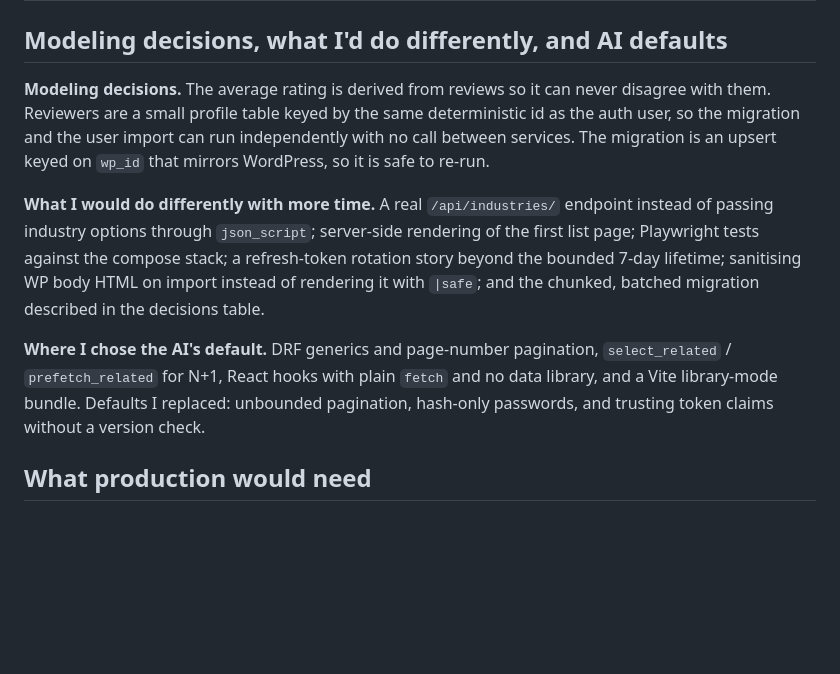
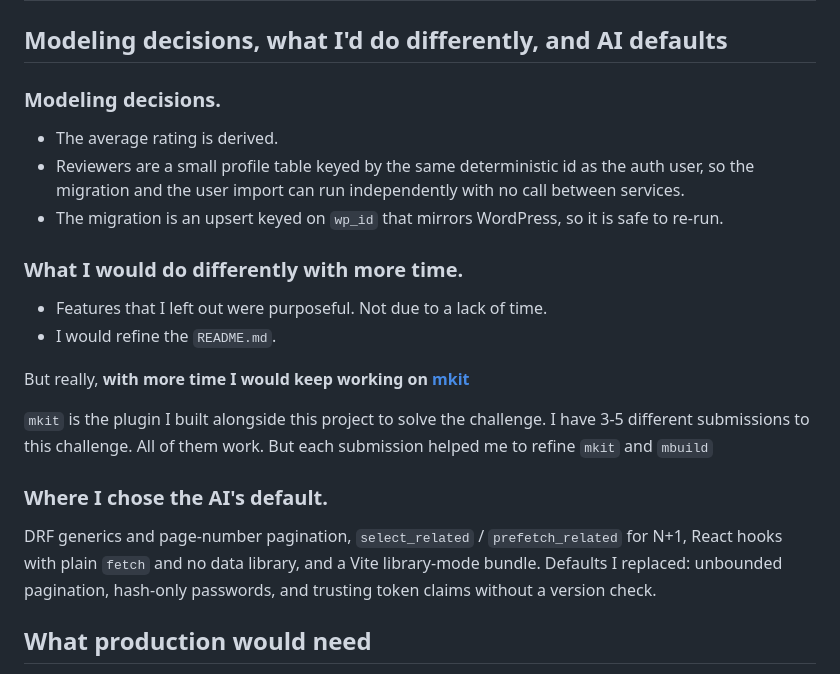
Before and after one commit to michaelwayman/ca-code-challenge-final, a Markdown page: README.md, the part around the change. Drawn GitHub-style; blank space fills up the shorter version.

```diff
--- a/README.md
+++ b/README.md
@@ -155,11 +155,26 @@ make fmt    # apply the fixes
 
 ## Modeling decisions, what I'd do differently, and AI defaults
 
-**Modeling decisions.** The average rating is derived from reviews so it can never disagree with them. Reviewers are a small profile table keyed by the same deterministic id as the auth user, so the migration and the user import can run independently with no call between services. The migration is an upsert keyed on `wp_id` that mirrors WordPress, so it is safe to re-run.
+### Modeling decisions.
 
-**What I would do differently with more time.** A real `/api/industries/` endpoint instead of passing industry options through `json_script`; server-side rendering of the first list page; Playwright tests against the compose stack; a refresh-token rotation story beyond the bounded 7-day lifetime; sanitising WP body HTML on import instead of rendering it with `|safe`; and the chunked, batched migration described in the decisions table.
+ - The average rating is derived.
+ - Reviewers are a small profile table keyed by the same deterministic id as the auth user, so the migration and the user import can run independently with no call between services.
+ - The migration is an upsert keyed on `wp_id` that mirrors WordPress, so it is safe to re-run.
 
-**Where I chose the AI's default.** DRF generics and page-number pagination, `select_related` / `prefetch_related` for N+1, React hooks with plain `fetch` and no data library, and a Vite library-mode bundle. Defaults I replaced: unbounded pagination, hash-only passwords, and trusting token claims without a version check.
+
+### What I would do differently with more time.
+
+- Features that I left out were purposeful. Not due to a lack of time.
+- I would refine the `README.md`.
+
+But really, **with more time I would keep working on [mkit](https://github.com/michaelwayman/mkit)**
+
+`mkit` is the plugin I built alongside this project to solve the challenge.
+I have 3-5 different submissions to this challenge. All of them work. But each submission helped me to refine `mkit` and `mbuild`
+
+
+### Where I chose the AI's default.
+DRF generics and page-number pagination, `select_related` / `prefetch_related` for N+1, React hooks with plain `fetch` and no data library, and a Vite library-mode bundle. Defaults I replaced: unbounded pagination, hash-only passwords, and trusting token claims without a version check.
 
 ## What production would need
 
```
